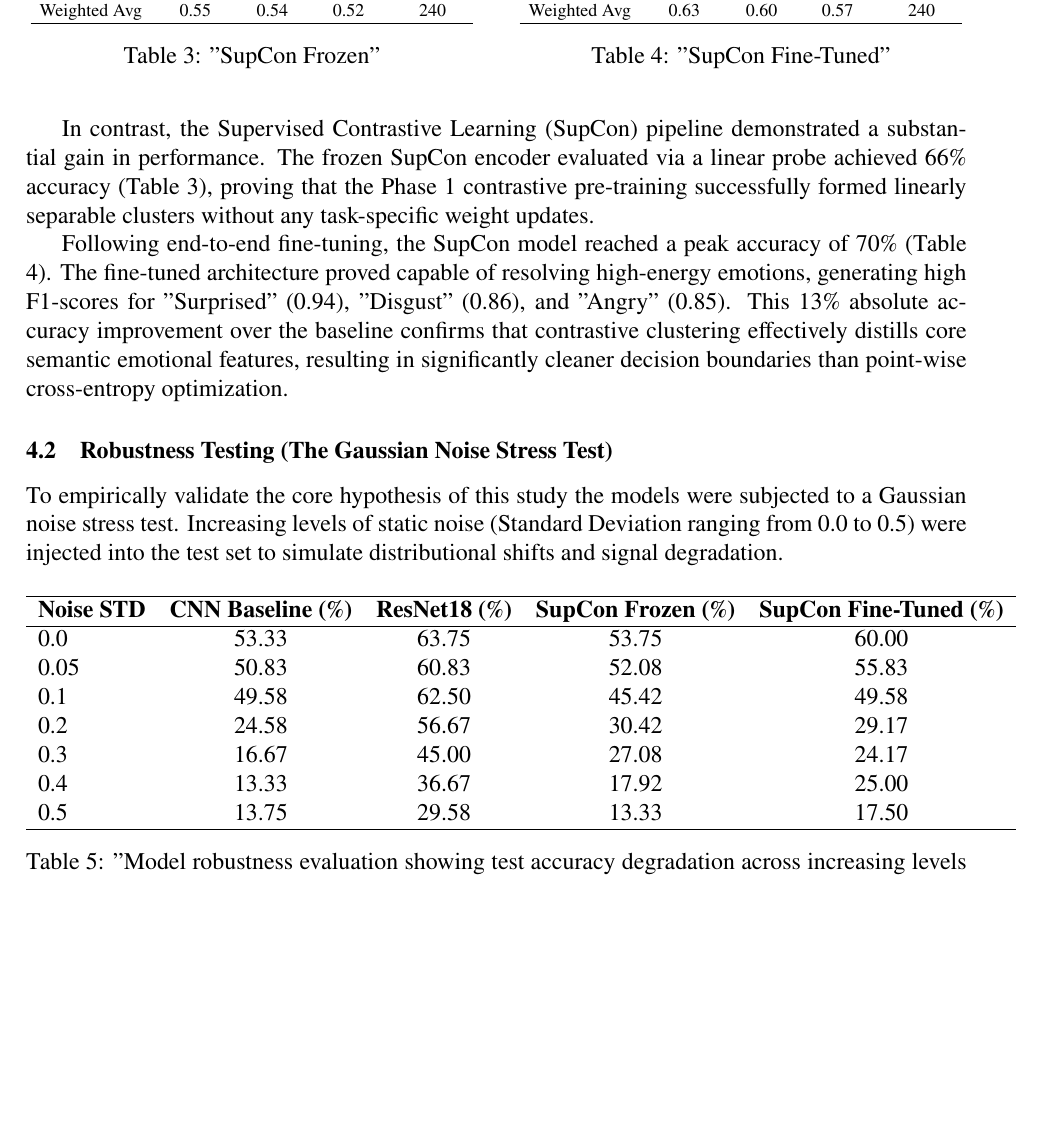
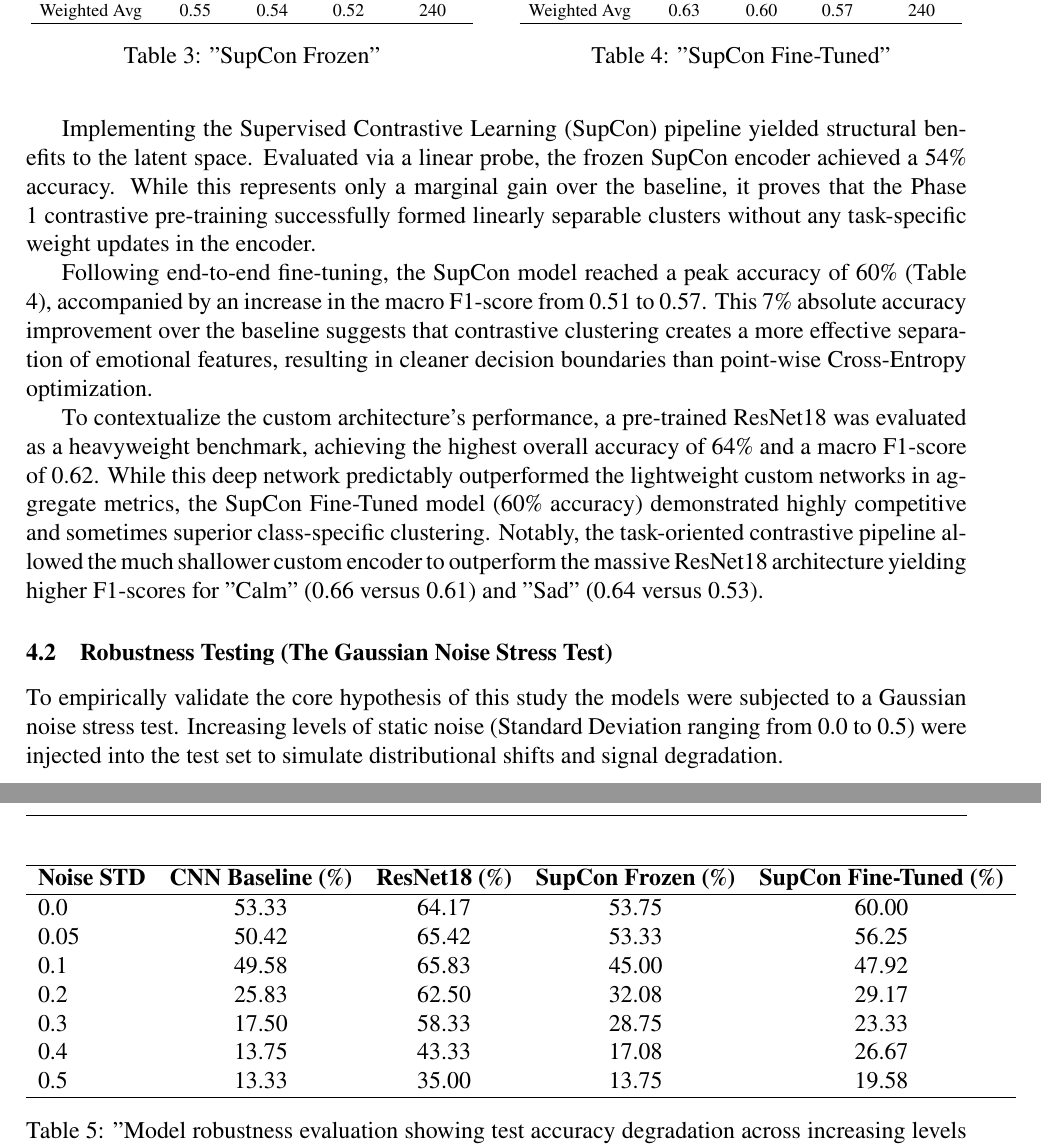
Before and after one commit to gpetrousov/dl_assignment_demokritos, a LaTeX thesis (report_src/report.tex): part of page 7 of 11 before the commit and two parts of pages 7 and 8 of 11 after it, the two joined at a grey line, cut so that both start at the same text, the shorter picture padded with empty space. Compiled offline with XeLaTeX.

Commit message:
Fix table for SupCon and reword results

```diff
--- a/report_src/report.tex
+++ b/report_src/report.tex
@@ -370,8 +370,9 @@ The architectures were initially evaluated on the clean, uncorrupted test set to
 
-In contrast, the Supervised Contrastive Learning (SupCon) pipeline demonstrated a substantial gain in performance. The frozen SupCon encoder evaluated via a linear probe achieved 66\% accuracy (Table \ref{tab:supcon_frozen}), proving that the Phase 1 contrastive pre-training successfully formed linearly separable clusters without any task-specific weight updates.
+Implementing the Supervised Contrastive Learning (SupCon) pipeline yielded structural benefits to the latent space. Evaluated via a linear probe, the frozen SupCon encoder achieved a 54\% accuracy. While this represents only a marginal gain over the baseline, it proves that the Phase 1 contrastive pre-training successfully formed linearly separable clusters without any task-specific weight updates in the encoder.
 
-Following end-to-end fine-tuning, the SupCon model reached a peak accuracy of 70\% (Table \ref{tab:supcon_finetuned}). The fine-tuned architecture proved capable of resolving high-energy emotions, generating high F1-scores for "Surprised" (0.94), "Disgust" (0.86), and "Angry" (0.85). This 13\% absolute accuracy improvement over the baseline confirms that contrastive clustering effectively distills core semantic emotional features, resulting in significantly cleaner decision boundaries than point-wise cross-entropy optimization.
+Following end-to-end fine-tuning, the SupCon model reached a peak accuracy of 60\% (Table \ref{tab:supcon_finetuned}), accompanied by an increase in the macro F1-score from 0.51 to 0.57. This 7\% absolute accuracy improvement over the baseline suggests that contrastive clustering creates a more effective separation of emotional features, resulting in cleaner decision boundaries than point-wise Cross-Entropy optimization.
 
+To contextualize the custom architecture's performance, a pre-trained ResNet18 was evaluated as a heavyweight benchmark, achieving the highest overall accuracy of 64\% and a macro F1-score of 0.62. While this deep network predictably outperformed the lightweight custom networks in aggregate metrics, the SupCon Fine-Tuned model (60\% accuracy) demonstrated highly competitive and sometimes superior class-specific clustering. Notably, the task-oriented contrastive pipeline allowed the much shallower custom encoder to outperform the massive ResNet18 architecture yielding higher F1-scores for "Calm" (0.66 versus 0.61) and "Sad" (0.64 versus 0.53).
 
 % ------------------------------------------------ %
 
@@ -379,22 +380,25 @@ Following end-to-end fine-tuning, the SupCon model reached a peak accuracy of 70
 
 To empirically validate the core hypothesis of this study the models were subjected to a Gaussian noise stress test. Increasing levels of static noise (Standard Deviation ranging from 0.0 to 0.5) were injected into the test set to simulate distributional shifts and signal degradation.
 
+
 \begin{table}[H]
     \centering
     \begin{tabular}{lcccc}
     \hline
     \textbf{Noise STD} & \textbf{CNN Baseline (\%)} & \textbf{ResNet18 (\%)} & \textbf{SupCon Frozen (\%)} & \textbf{SupCon Fine-Tuned (\%)} \\ \hline
-    0.0                & 53.33                      & 63.75                  & 53.75                       & 60.00                           \\
-    0.05               & 50.83                      & 60.83                  & 52.08                       & 55.83                           \\
-    0.1                & 49.58                      & 62.50                  & 45.42                       & 49.58                           \\
-    0.2                & 24.58                      & 56.67                  & 30.42                       & 29.17                           \\
-    0.3                & 16.67                      & 45.00                  & 27.08                       & 24.17                           \\
-    0.4                & 13.33                      & 36.67                  & 17.92                       & 25.00                           \\
-    0.5                & 13.75                      & 29.58                  & 13.33                       & 17.50                           \\ \hline
+    0.0                & 53.33                      & 64.17                  & 53.75                       & 60.00                           \\
+    0.05               & 50.42                      & 65.42                  & 53.33                       & 56.25                           \\
+    0.1                & 49.58                      & 65.83                  & 45.00                       & 47.92                           \\
+    0.2                & 25.83                      & 62.50                  & 32.08                       & 29.17                           \\
+    0.3                & 17.50                      & 58.33                  & 28.75                       & 23.33                           \\
+    0.4                & 13.75                      & 43.33                  & 17.08                       & 26.67                           \\
+    0.5                & 13.33                      & 35.00                  & 13.75                       & 19.58                           \\ \hline
     \end{tabular}
     \caption{"Model robustness evaluation showing test accuracy degradation across increasing levels of Gaussian noise standard deviation."}
     \label{tab:noise_robustness}
 \end{table}
+
+
 
 The results (Table \ref{tab:noise_robustness} and Figure \ref{fig:robustness_curve}) expose the fragility of the standard Cross-Entropy approach. While the CNN Baseline achieved an accuracy of 53.33\% on clean audio, its predictive power collapsed almost immediately under stress. At just 0.2 noise STD, the baseline accuracy fell by more than half to 24.58\%. By 0.5 STD, it degraded to 13.75\%, which is mathematically points to random guessing across the eight emotional classes ($\sim$12.5\%). This failure indicates that the label-driven baseline memorized highly specific, brittle frequency bands; once those specific frequencies were masked by static, the model became entirely blind.
 
```
Also changed, not shown: report_src/report.tex (2 more changed lines).
